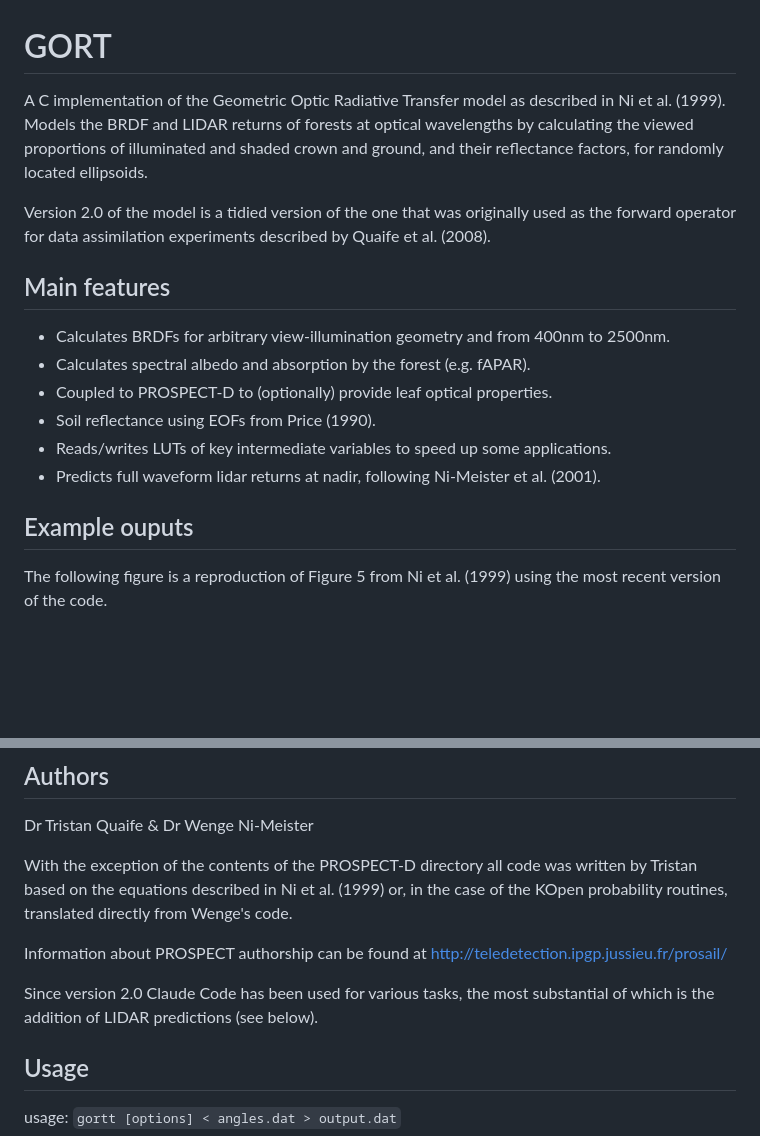
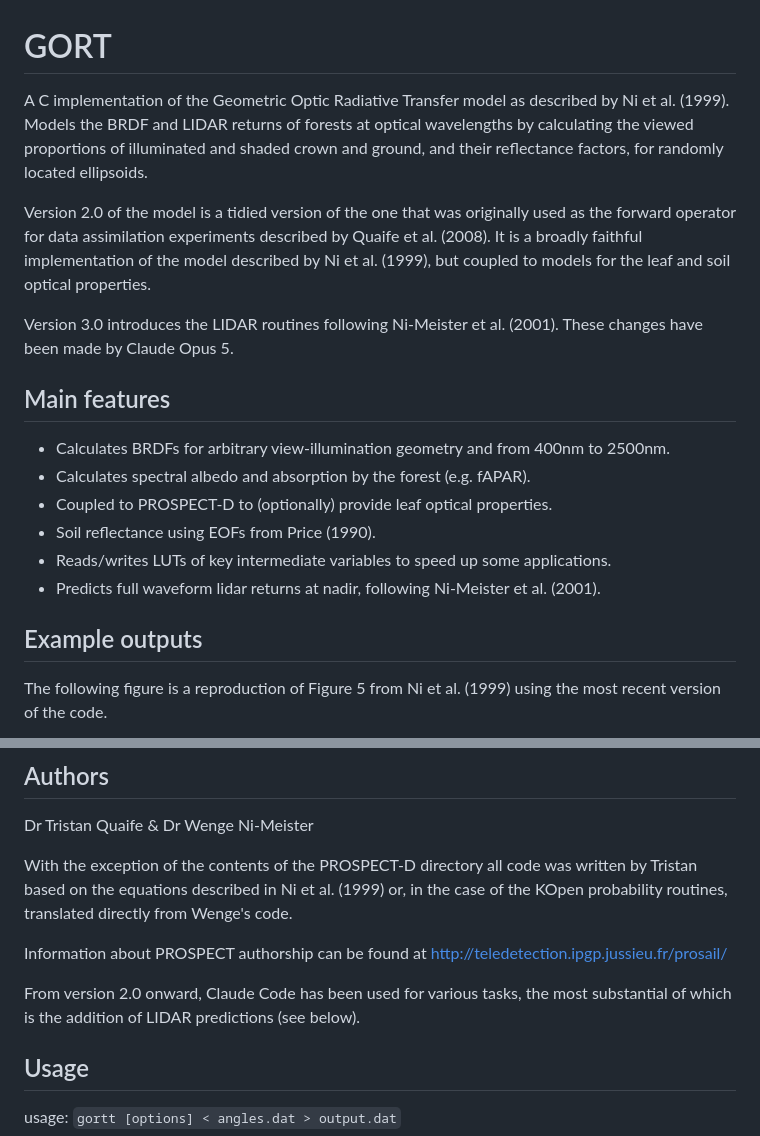
Before and after one commit to tquaife/gort, a Markdown page: README.md, 2 parts joined by grey strips. GitHub-like rendering; blank space fills up the shorter version.

Commit message:
README: note the version 3.0 lidar work, and fix a typo
Version 3.0 introduces the Ni-Meister et al. (2001) lidar routines: at v2.0
gortt_lidar.c was a thirteen-line stub with an empty body and the README did
not mention lidar at all. Say so, say who wrote them, and widen "since version
2.0" to "from version 2.0 onward" -- the first Claude-assisted commits
(GORTT_PREC, the golden suite, the makefile dependencies) are inside 2.0
rather than after it.

Also note that the model is a broadly faithful implementation of Ni et al.
(1999) coupled to leaf and soil optical property models, "described by" rather
than "described in", and fix "ouputs".

Co-Authored-By: Claude Opus 5 <noreply@anthropic.com>

```diff
--- a/README.md
+++ b/README.md
@@ -1,12 +1,13 @@
 # GORT
 
-A C implementation of the Geometric Optic Radiative Transfer model as described in Ni et al. (1999).
+A C implementation of the Geometric Optic Radiative Transfer model as described by Ni et al. (1999).
 Models the BRDF and LIDAR returns of forests at optical wavelengths by
 calculating the viewed proportions of illuminated and shaded crown and ground,
 and their reflectance factors, for randomly located ellipsoids.
 
-Version 2.0 of the model is a tidied version of the one that was originally used as the forward operator for data assimilation experiments described by Quaife et al. (2008).
+Version 2.0 of the model is a tidied version of the one that was originally used as the forward operator for data assimilation experiments described by Quaife et al. (2008). It is a broadly faithful implementation of the model described by Ni et al. (1999), but coupled to models for the leaf and soil optical properties.
 
+Version 3.0 introduces the LIDAR routines following Ni-Meister et al. (2001). These changes have been made by Claude Opus 5.
 
 ## Main features
 
@@ -17,7 +18,7 @@ Version 2.0 of the model is a tidied version of the one that was originally used
 * Reads/writes LUTs of key intermediate variables to speed up some applications.
 * Predicts full waveform lidar returns at nadir, following Ni-Meister et al. (2001).
 
-## Example ouputs
+## Example outputs
 
 The following figure is a reproduction of Figure 5 from Ni et al. (1999) using the most recent version of the code.
 
@@ -32,7 +33,7 @@ With the exception of the contents of the PROSPECT-D directory all code was writ
 
 Information about PROSPECT authorship can be found at http://teledetection.ipgp.jussieu.fr/prosail/
 
-Since version 2.0 Claude Code has been used for various tasks, the most substantial of which is the addition of LIDAR predictions (see below).
+From version 2.0 onward, Claude Code has been used for various tasks, the most substantial of which is the addition of LIDAR predictions (see below).
 
 ## Usage
 
```
